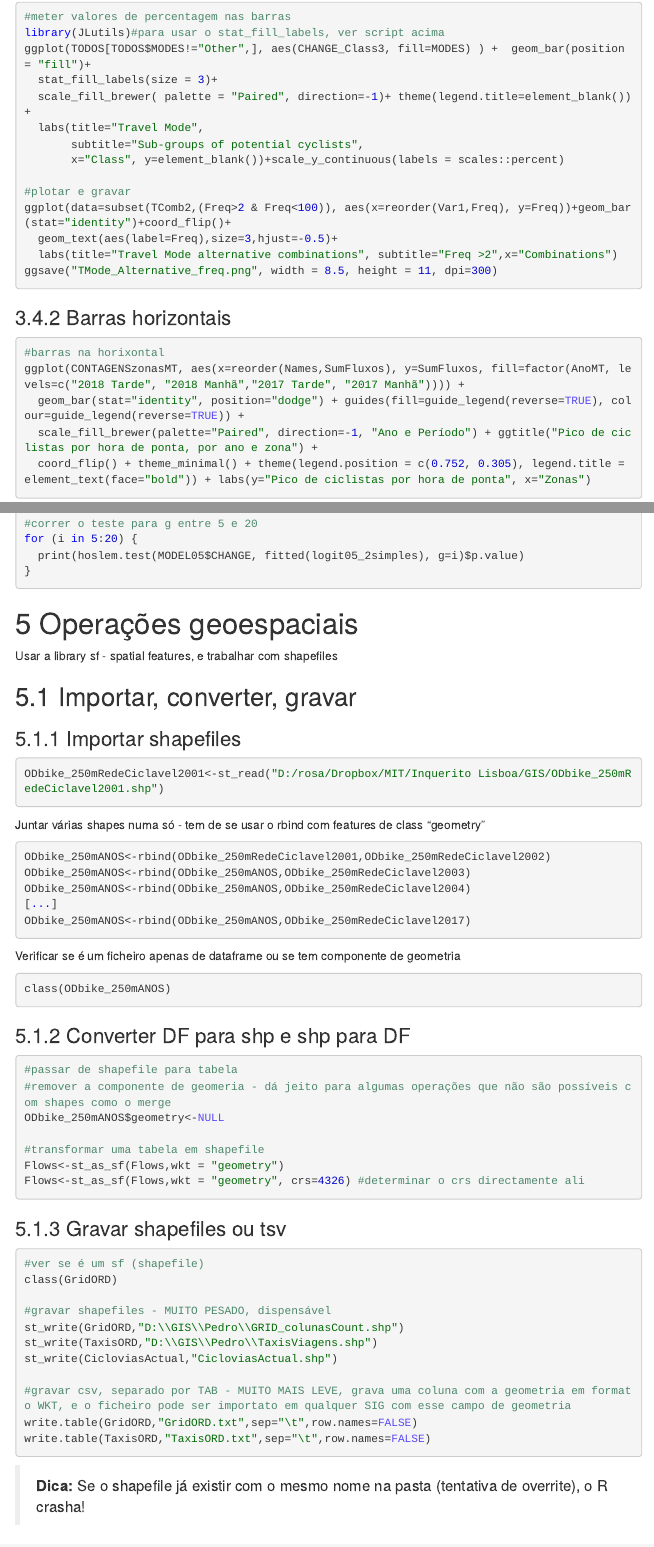
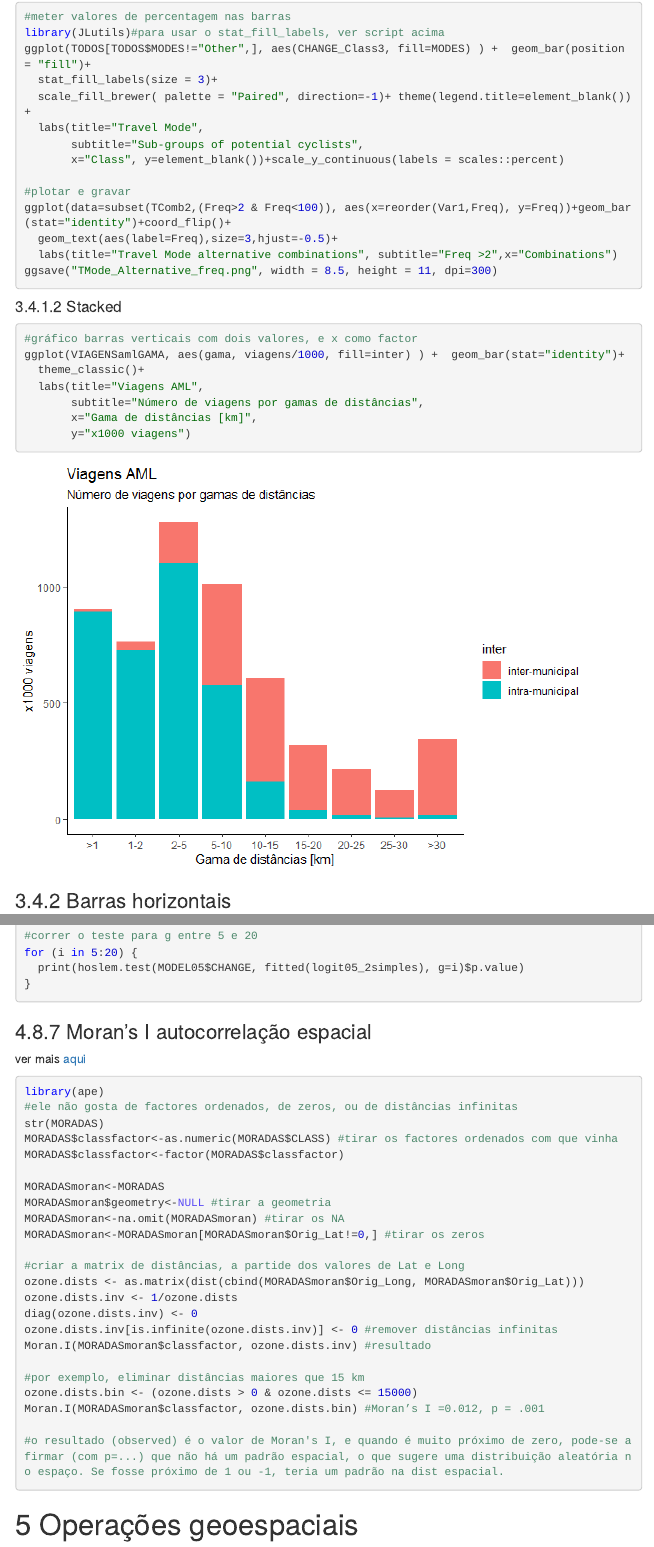
Before and after one commit to temospena/Rnotebook, an R Markdown document (COMPILACAO.Rmd): the page in a window 1100 px wide, from 670 px down, and a second part further down, joined at a grey line. The pictures show the output file COMPILACAO.html that the author committed with the source, opened offline; menus at the side of the page are left out.

Commit message:
Morans I and vertical stacked
https://github.com/temospena/Rnotebook/issues/3

````diff
--- a/COMPILACAO.Rmd
+++ b/COMPILACAO.Rmd
@@ -810,9 +810,20 @@ ggplot(data=subset(TComb2,(Freq>2 & Freq<100)), aes(x=reorder(Var1,Freq), y=Freq
 ggsave("TMode_Alternative_freq.png", width = 8.5, height = 11, dpi=300)
 
 ```
+####Stacked
+```{r plot barras v stakednon100, echo=T}
+#gráfico barras verticais com dois valores, e x como factor
+ggplot(VIAGENSamlGAMA, aes(gama, viagens/1000, fill=inter) ) +  geom_bar(stat="identity")+
+  theme_classic()+
+  labs(title="Viagens AML",
+       subtitle="Número de viagens por gamas de distâncias",
+       x="Gama de distâncias [km]",
+       y="x1000 viagens")
+
+```
 
 ###Barras horizontais
-```{r plot barras v, echo=TRUE}
+```{r plot barras h, echo=TRUE}
 #barras na horixontal
 ggplot(CONTAGENSzonasMT, aes(x=reorder(Names,SumFluxos), y=SumFluxos, fill=factor(AnoMT, levels=c("2018 Tarde", "2018 Manhã","2017 Tarde", "2017 Manhã")))) +
   geom_bar(stat="identity", position="dodge") + guides(fill=guide_legend(reverse=TRUE), colour=guide_legend(reverse=TRUE)) +
@@ -1477,6 +1488,35 @@ for (i in 5:20) {
 }
 ```
 
+###Moran's I autocorrelação espacial
+ver mais [aqui](https://stats.idre.ucla.edu/r/faq/how-can-i-calculate-morans-i-in-r/)
+```{r gof Morans I, eval=F}
+library(ape)
+#ele não gosta de factores ordenados, de zeros, ou de distâncias infinitas
+str(MORADAS)
+MORADAS$classfactor<-as.numeric(MORADAS$CLASS) #tirar os factores ordenados com que vinha
+MORADAS$classfactor<-factor(MORADAS$classfactor)
+
+MORADASmoran<-MORADAS
+MORADASmoran$geometry<-NULL #tirar a geometria
+MORADASmoran<-na.omit(MORADASmoran) #tirar os NA
+MORADASmoran<-MORADASmoran[MORADASmoran$Orig_Lat!=0,] #tirar os zeros
+
+#criar a matrix de distâncias, a partide dos valores de Lat e Long
+ozone.dists <- as.matrix(dist(cbind(MORADASmoran$Orig_Long, MORADASmoran$Orig_Lat)))
+ozone.dists.inv <- 1/ozone.dists
+diag(ozone.dists.inv) <- 0
+ozone.dists.inv[is.infinite(ozone.dists.inv)] <- 0 #remover distâncias infinitas
+Moran.I(MORADASmoran$classfactor, ozone.dists.inv) #resultado
+
+#por exemplo, eliminar distâncias maiores que 15 km
+ozone.dists.bin <- (ozone.dists > 0 & ozone.dists <= 15000)
+Moran.I(MORADASmoran$classfactor, ozone.dists.bin) #Moran’s I =0.012, p = .001
+
+#o resultado (observed) é o valor de Moran's I, e quando é muito próximo de zero, pode-se afirmar (com p=...) que não há um padrão espacial, o que sugere uma distribuição aleatória no espaço. Se fosse próximo de 1 ou -1, teria um padrão na dist espacial.
+```
+
+
 #Operações geoespaciais
 Usar a library sf - spatial features, e trabalhar com shapefiles
 
````
Also changed, not shown: .RData, COMPILACAO.html, COMPILACAO.md, README_figs/README-plot barras h-1.png, README_figs/README-plot barras h-2.png, README_figs/README-plot barras v stakednon100-1.png (added), README_figs/README-plot barras v-1.png, README_figs/README-plot barras v-2.png, VIAGENSamlGAMA.Rds (added), COMPILACAO.Rmd (2 more changed lines), 1 other file.
